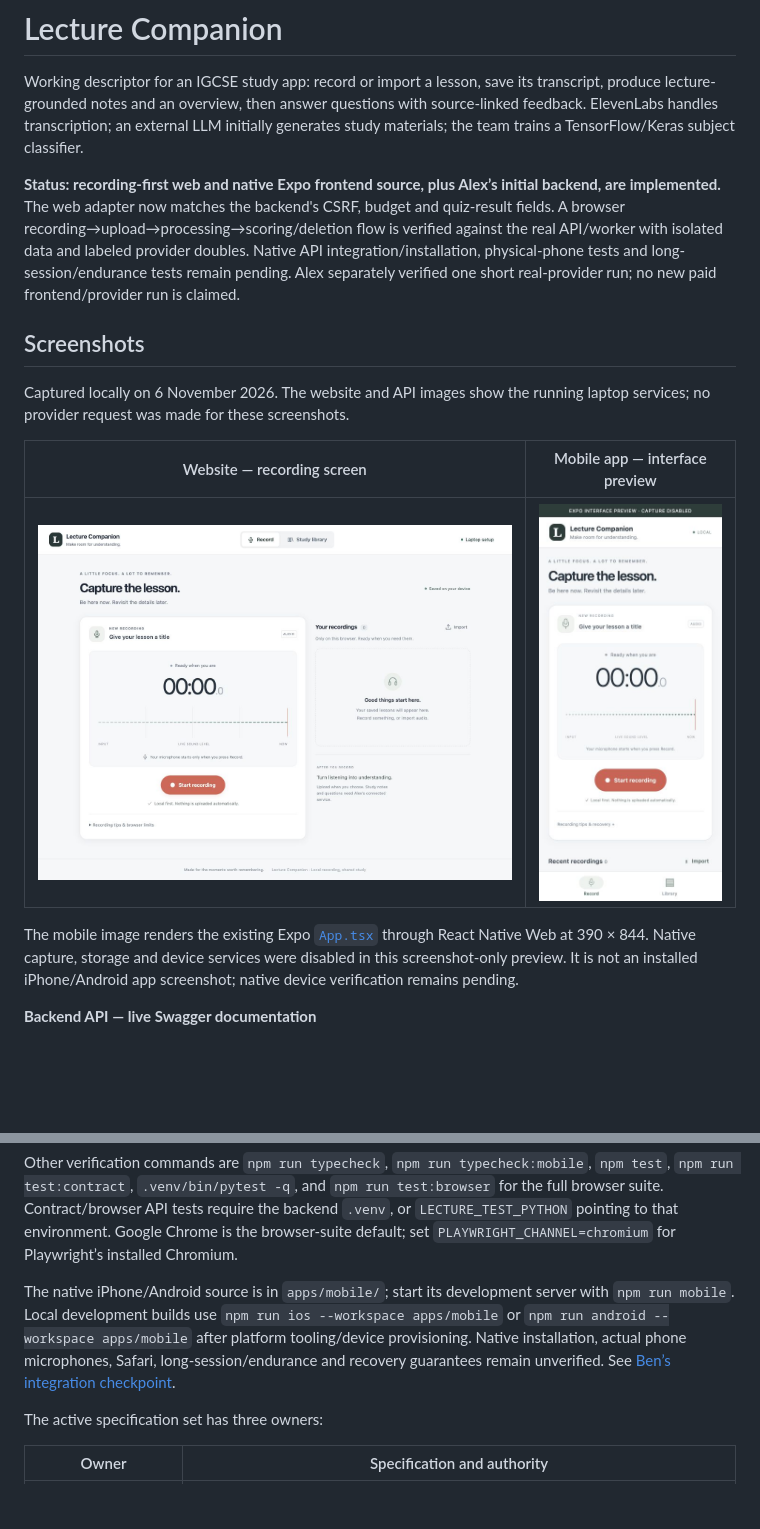
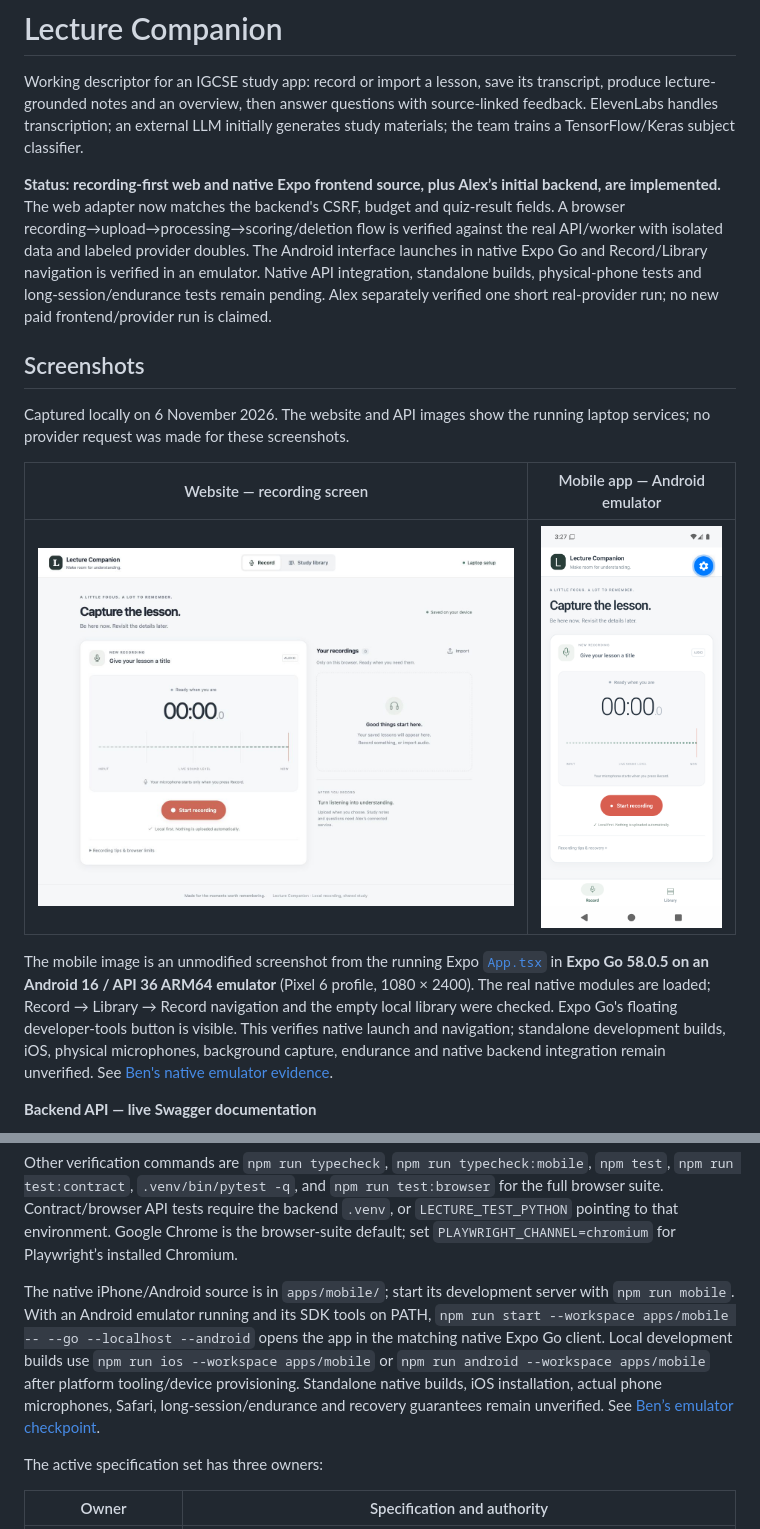
Before and after one commit to alexanderchew/group_return_224221_project, a Markdown page: README.md, 2 parts joined by grey strips. Drawn GitHub-style; pictures changed too: docs/screenshots/mobile-android-emulator.png (added), docs/screenshots/mobile-interface-preview.jpg (deleted); blank space fills up the shorter version.

Commit message:
docs: replace mobile preview with native Android screenshot

```diff
--- a/README.md
+++ b/README.md
@@ -2,17 +2,17 @@
 
 Working descriptor for an IGCSE study app: record or import a lesson, save its transcript, produce lecture-grounded notes and an overview, then answer questions with source-linked feedback. ElevenLabs handles transcription; an external LLM initially generates study materials; the team trains a TensorFlow/Keras subject classifier.
 
-**Status: recording-first web and native Expo frontend source, plus Alex’s initial backend, are implemented.** The web adapter now matches the backend's CSRF, budget and quiz-result fields. A browser recording→upload→processing→scoring/deletion flow is verified against the real API/worker with isolated data and labeled provider doubles. Native API integration/installation, physical-phone tests and long-session/endurance tests remain pending. Alex separately verified one short real-provider run; no new paid frontend/provider run is claimed.
+**Status: recording-first web and native Expo frontend source, plus Alex’s initial backend, are implemented.** The web adapter now matches the backend's CSRF, budget and quiz-result fields. A browser recording→upload→processing→scoring/deletion flow is verified against the real API/worker with isolated data and labeled provider doubles. The Android interface launches in native Expo Go and Record/Library navigation is verified in an emulator. Native API integration, standalone builds, physical-phone tests and long-session/endurance tests remain pending. Alex separately verified one short real-provider run; no new paid frontend/provider run is claimed.
 
 ## Screenshots
 
 Captured locally on 6 November 2026. The website and API images show the running laptop services; no provider request was made for these screenshots.
 
-| Website — recording screen | Mobile app — interface preview |
+| Website — recording screen | Mobile app — Android emulator |
 | --- | --- |
-| <img src="docs/screenshots/web-app.jpg" alt="Lecture Companion website with recording controls and local recording library" width="720"> | <img src="docs/screenshots/mobile-interface-preview.jpg" alt="Expo mobile interface browser preview with capture disabled, recording controls and bottom navigation" width="260"> |
+| <img src="docs/screenshots/web-app.jpg" alt="Lecture Companion website with recording controls and local recording library" width="720"> | <img src="docs/screenshots/mobile-android-emulator.png" alt="Lecture Companion native app running in Expo Go on an Android 16 ARM64 emulator, showing the recorder and bottom navigation" width="260"> |
 
-The mobile image renders the existing Expo [`App.tsx`](apps/mobile/App.tsx) through React Native Web at 390 × 844. Native capture, storage and device services were disabled in this screenshot-only preview. It is not an installed iPhone/Android app screenshot; native device verification remains pending.
+The mobile image is an unmodified screenshot from the running Expo [`App.tsx`](apps/mobile/App.tsx) in **Expo Go 58.0.5 on an Android 16 / API 36 ARM64 emulator** (Pixel 6 profile, 1080 × 2400). The real native modules are loaded; Record → Library → Record navigation and the empty local library were checked. Expo Go's floating developer-tools button is visible. This verifies native launch and navigation; standalone development builds, iOS, physical microphones, background capture, endurance and native backend integration remain unverified. See [Ben's native emulator evidence](docs/specs/BEN_FRONTEND_SPEC.md#14-native-android-emulator-checkpoint--6-november-2026).
 
 **Backend API — live Swagger documentation**
 
@@ -79,7 +79,7 @@ This targets the deployed frontend and starts a disposable test API on a separat
 
 Other verification commands are `npm run typecheck`, `npm run typecheck:mobile`, `npm test`, `npm run test:contract`, `.venv/bin/pytest -q`, and `npm run test:browser` for the full browser suite. Contract/browser API tests require the backend `.venv`, or `LECTURE_TEST_PYTHON` pointing to that environment. Google Chrome is the browser-suite default; set `PLAYWRIGHT_CHANNEL=chromium` for Playwright’s installed Chromium.
 
-The native iPhone/Android source is in `apps/mobile/`; start its development server with `npm run mobile`. Local development builds use `npm run ios --workspace apps/mobile` or `npm run android --workspace apps/mobile` after platform tooling/device provisioning. Native installation, actual phone microphones, Safari, long-session/endurance and recovery guarantees remain unverified. See [Ben’s integration checkpoint](docs/specs/BEN_FRONTEND_SPEC.md#13-api-integration-fixes--6-november-2026).
+The native iPhone/Android source is in `apps/mobile/`; start its development server with `npm run mobile`. With an Android emulator running and its SDK tools on PATH, `npm run start --workspace apps/mobile -- --go --localhost --android` opens the app in the matching native Expo Go client. Local development builds use `npm run ios --workspace apps/mobile` or `npm run android --workspace apps/mobile` after platform tooling/device provisioning. Standalone native builds, iOS installation, actual phone microphones, Safari, long-session/endurance and recovery guarantees remain unverified. See [Ben’s emulator checkpoint](docs/specs/BEN_FRONTEND_SPEC.md#14-native-android-emulator-checkpoint--6-november-2026).
 
 The active specification set has three owners:
 
```
Also changed, not shown: docs/specs/BEN_FRONTEND_SPEC.md (+14 -2 lines).
